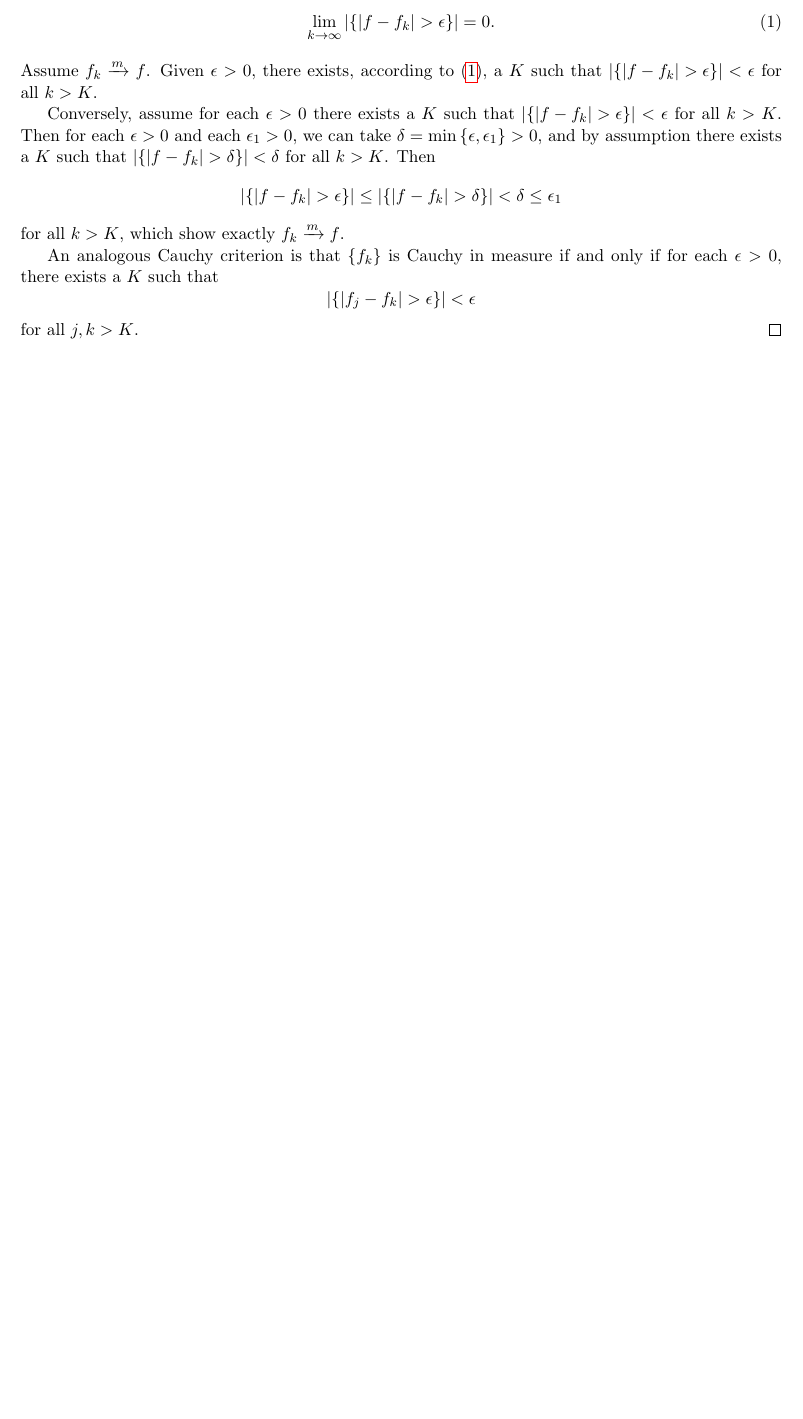
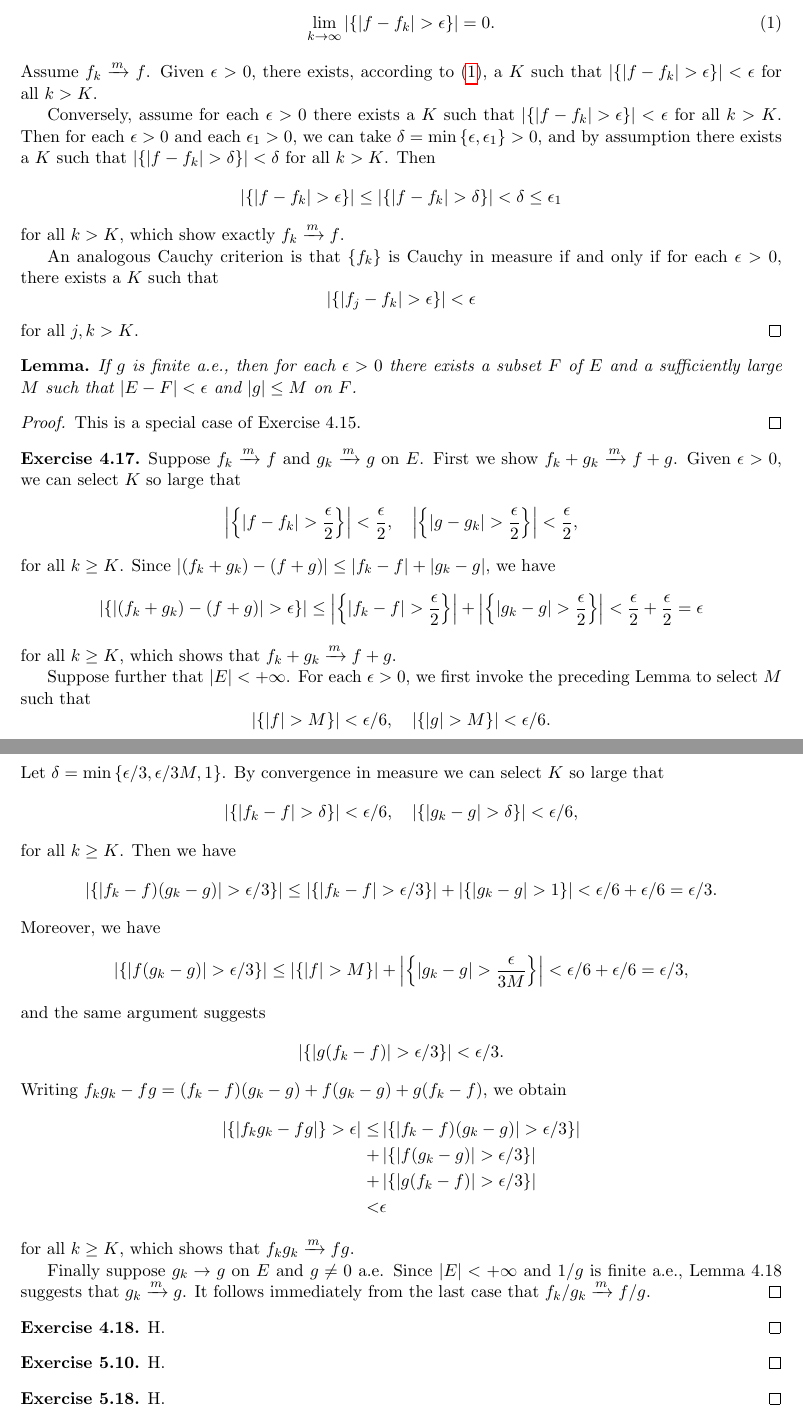
Before and after one commit to zhixuan-zxli/Measure-and-Integral-Exercises, a LaTeX problem sheet (exercise-main.tex, which reads hw-2.tex): part of the page before the commit and two parts of pages 1 and 2 of 2 after it, the two joined at a grey line, cut so that both start at the same text, the shorter picture padded with empty space. Compiled offline with pdfLaTeX.

Commit message:
Finish Ex 4.17.

```diff
--- a/hw-2.tex
+++ b/hw-2.tex
@@ -56,3 +56,98 @@
   \]
   for all $j, k > K$.
 \end{exercise}
+
+\begin{lemma}
+  If $g$ is finite a.e.,
+  then for each $\epsilon > 0$
+  there exists a subset $F$ of $E$ and a sufficiently large $M$ such that
+  $\mea{E - F} < \epsilon$ and $\lvert g \rvert \le M$ on $F$.
+\end{lemma}
+\begin{proof}
+  This is a special case of Exercise 4.15.
+\end{proof}
+
+\begin{exercise}{4.17}
+  Suppose $f_k \xrightarrow{m} f$ and $g_k \xrightarrow{m} g$ on $E$.
+  First we show $f_k + g_k \xrightarrow{m} f+g$.
+  Given $\epsilon > 0$,
+  we can select $K$ so large that
+  \[
+      \mea{\left\{ \lvert f - f_k \rvert > \frac{\epsilon}{2} \right\}} < \frac{\epsilon}{2},
+      \quad
+      \mea{\left\{ \lvert g - g_k \rvert > \frac{\epsilon}{2} \right\}} < \frac{\epsilon}{2},
+  \]
+  for all $k \ge K$.
+  Since $\lvert (f_k + g_k) - (f+g) \rvert \le
+  \lvert f_k - f \rvert + \lvert g_k - g \rvert$,
+  we have
+  \[
+    \mea{\left\{ \lvert (f_k + g_k) - (f+g) \rvert > \epsilon \right\}} \le
+    \mea{\left\{ \lvert f_k - f \rvert > \frac{\epsilon}{2} \right\}}
+    + \mea{\left\{ \lvert g_k - g \rvert > \frac{\epsilon}{2} \right\}}
+    < \frac{\epsilon}{2} + \frac{\epsilon}{2} = \epsilon
+  \]
+  for all $k \ge K$, which shows that $f_k + g_k \xrightarrow{m} f + g$.
+
+  Suppose further that $\mea{E} < +\infty$.
+  For each $\epsilon > 0$,
+  we first invoke the preceding Lemma to select $M$ such that
+  \[
+    \mea{\left\{ \lvert f \rvert > M \right\}} < \epsilon/6, \quad
+    \mea{\left\{ \lvert g \rvert > M \right\}} < \epsilon/6.
+  \]
+  Let $\delta = \min\left\{ \epsilon/3, \epsilon/3M, 1 \right\}$.
+  By convergence in measure we can select $K$ so large that
+  \[
+    \mea{\left\{ \lvert f_k - f \rvert > \delta \right\}} < \epsilon/6, \quad
+    \mea{\left\{ \lvert g_k - g \rvert > \delta \right\}} < \epsilon/6,
+  \]
+  for all $k \ge K$.
+  Then we have
+  \[
+    \mea{\left\{ \lvert f_k - f)(g_k - g) \rvert > \epsilon/3 \right\} }
+    \le \mea{\left\{ \lvert f_k - f \rvert > \epsilon/3 \right\}}
+    + \mea{\left\{ \lvert g_k - g \rvert > 1 \right\}}
+    < \epsilon/6 + \epsilon/6 = \epsilon/3.
+  \]
+  Moreover, we have
+  \[
+    \mea{\left\{ \lvert f (g_k - g) \rvert > \epsilon/3 \right\}}
+    \le \mea{\left\{ \lvert f \rvert > M \right\}}
+    + \mea{\left\{ \lvert g_k - g \rvert > \frac{\epsilon}{3M} \right\}}
+    < \epsilon/6 + \epsilon/6 = \epsilon/3,
+  \]
+  and the same argument suggests
+  \[
+    \mea{\left\{ \lvert g (f_k - f) \rvert > \epsilon/3 \right\}} < \epsilon/3.
+  \]
+  Writing $f_k g_k - fg = (f_k - f)(g_k - g) + f(g_k - g) + g(f_k - f)$,
+  we obtain
+  \[
+    \begin{aligned}
+      \mea{\left\{ \lvert f_k g_k - fg \rvert \right\} > \epsilon}
+      \le &\mea{\left\{ \lvert f_k - f)(g_k - g) \rvert > \epsilon/3 \right\} } \\
+      + &\mea{\left\{ \lvert f (g_k - g) \rvert > \epsilon/3 \right\}} \\
+      + &\mea{\left\{ \lvert g (f_k - f) \rvert > \epsilon/3 \right\}} \\
+      < &\epsilon
+    \end{aligned}
+  \]
+  for all $k \ge K$, which shows that $f_k g_k \xrightarrow{m} fg$.
+
+  Finally suppose $g_k \rightarrow g$ on $E$ and $g \neq 0$ a.e.
+  Since $\mea{E} < +\infty$ and $1/g$ is finite a.e.,
+  Lemma 4.18 suggests that $g_k \xrightarrow{m} g$.
+  It follows immediately from the last case that $f_k/g_k \xrightarrow{m} f/g$.
+\end{exercise}
+
+\begin{exercise}{4.18}
+  H.
+\end{exercise}
+
+\begin{exercise}{5.10}
+  H.
+\end{exercise}
+
+\begin{exercise}{5.18}
+  H.
+\end{exercise}
```
Also changed, not shown: hw-2.tex (2 more changed lines).
